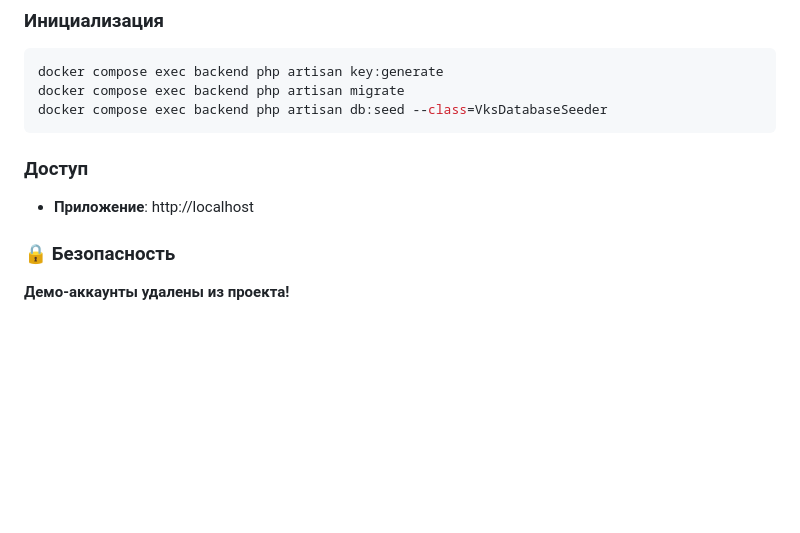
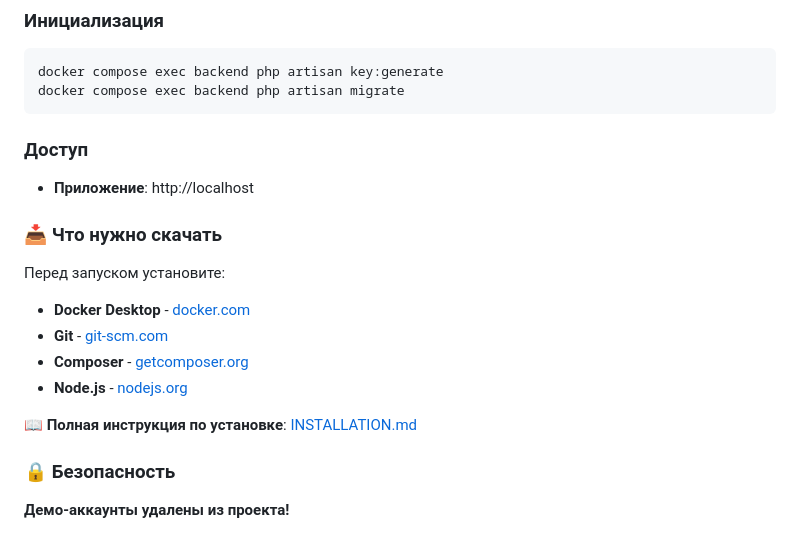
Before and after one commit to nik1t78/BCS, a Markdown page: ALL_DOCUMENTATION.md, the part around the change. Rendered like a GitHub page; blank space fills up the shorter version.

````diff
--- a/ALL_DOCUMENTATION.md
+++ b/ALL_DOCUMENTATION.md
@@ -48,12 +48,21 @@ docker compose up -d --build
 ```bash
 docker compose exec backend php artisan key:generate
 docker compose exec backend php artisan migrate
-docker compose exec backend php artisan db:seed --class=VksDatabaseSeeder
 ```
 
 ### Доступ
 
 - **Приложение**: http://localhost
+
+### 📥 Что нужно скачать
+
+Перед запуском установите:
+- **Docker Desktop** - [docker.com](https://www.docker.com/products/docker-desktop/)
+- **Git** - [git-scm.com](https://git-scm.com/downloads)
+- **Composer** - [getcomposer.org](https://getcomposer.org/download/)
+- **Node.js** - [nodejs.org](https://nodejs.org/)
+
+📖 **Полная инструкция по установке**: [INSTALLATION.md](./INSTALLATION.md)
 
 ### 🔒 Безопасность
 
````
Also changed, not shown: INSTALLATION.md (added, +510 -0 lines), README.md (+10 -1 lines).
